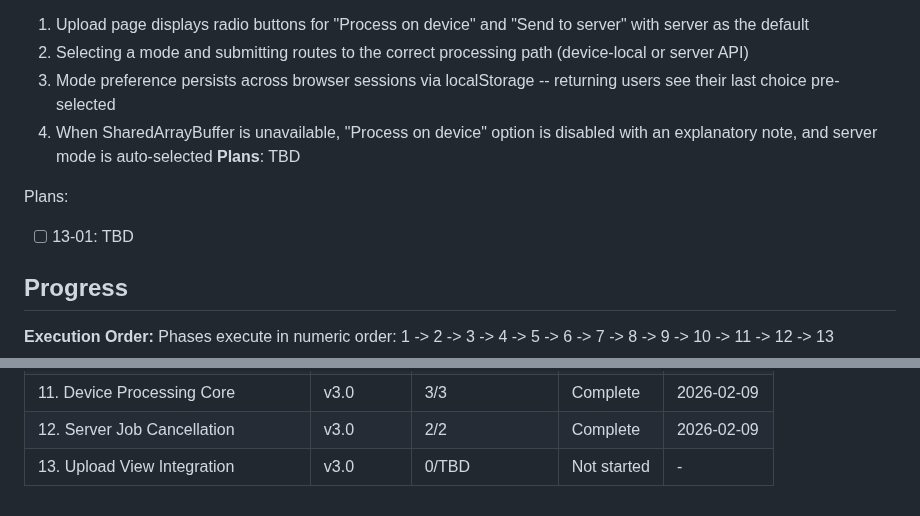
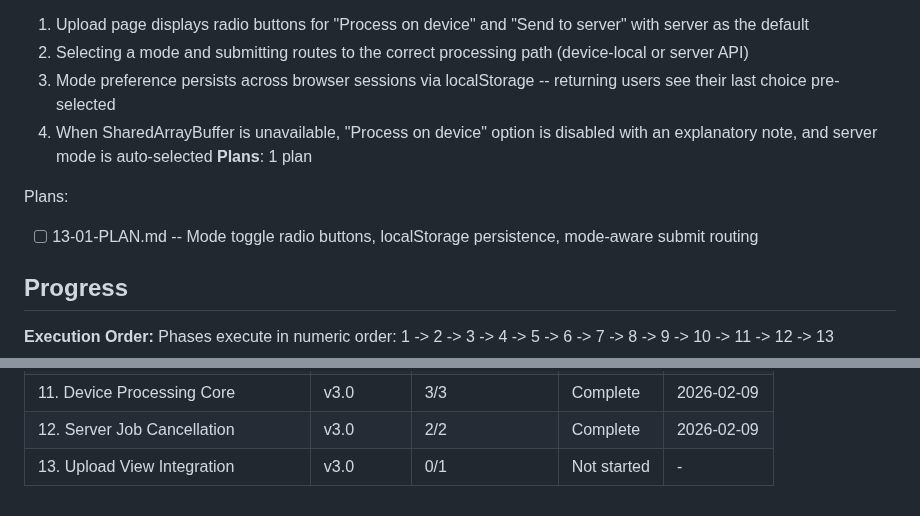
Before and after one commit to akleads/video-refresher, a Markdown page: .planning/ROADMAP.md, 2 parts joined by grey strips. Rendered like a GitHub page.

Commit message:
docs(13-upload-view-integration): create phase plan

```diff
--- a/.planning/ROADMAP.md
+++ b/.planning/ROADMAP.md
@@ -92,10 +92,10 @@ Plans:
   2. Selecting a mode and submitting routes to the correct processing path (device-local or server API)
   3. Mode preference persists across browser sessions via localStorage -- returning users see their last choice pre-selected
   4. When SharedArrayBuffer is unavailable, "Process on device" option is disabled with an explanatory note, and server mode is auto-selected
-**Plans**: TBD
+**Plans**: 1 plan
 
 Plans:
-- [ ] 13-01: TBD
+- [ ] 13-01-PLAN.md -- Mode toggle radio buttons, localStorage persistence, mode-aware submit routing
 
 ## Progress
 
@@ -112,4 +112,4 @@ Phases execute in numeric order: 1 -> 2 -> 3 -> 4 -> 5 -> 6 -> 7 -> 8 -> 9 -> 10
 | 10. Foundation & Abstraction | v3.0 | 2/2 | Complete | 2026-02-08 |
 | 11. Device Processing Core | v3.0 | 3/3 | Complete | 2026-02-09 |
 | 12. Server Job Cancellation | v3.0 | 2/2 | Complete | 2026-02-09 |
-| 13. Upload View Integration | v3.0 | 0/TBD | Not started | - |
+| 13. Upload View Integration | v3.0 | 0/1 | Not started | - |
```
Also changed, not shown: 1 other file.
